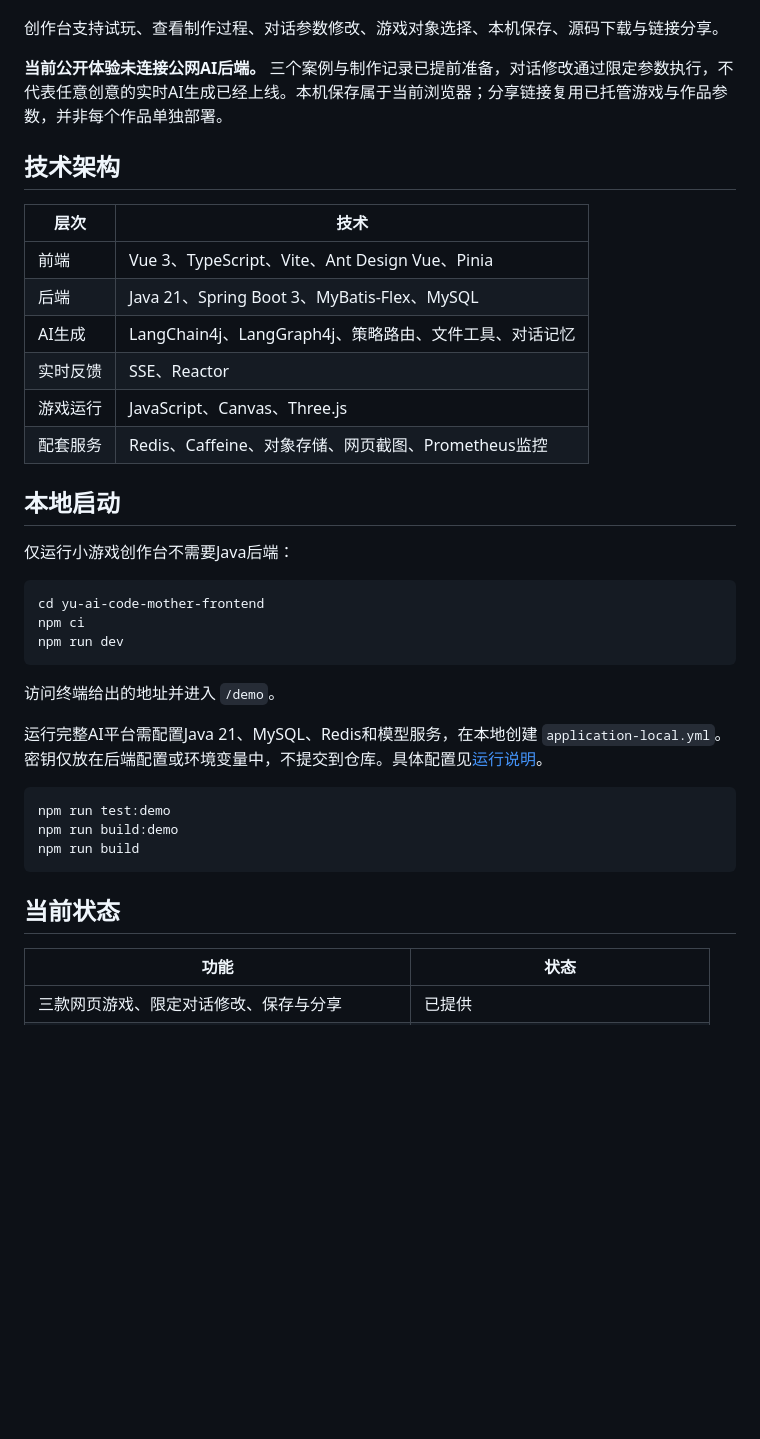
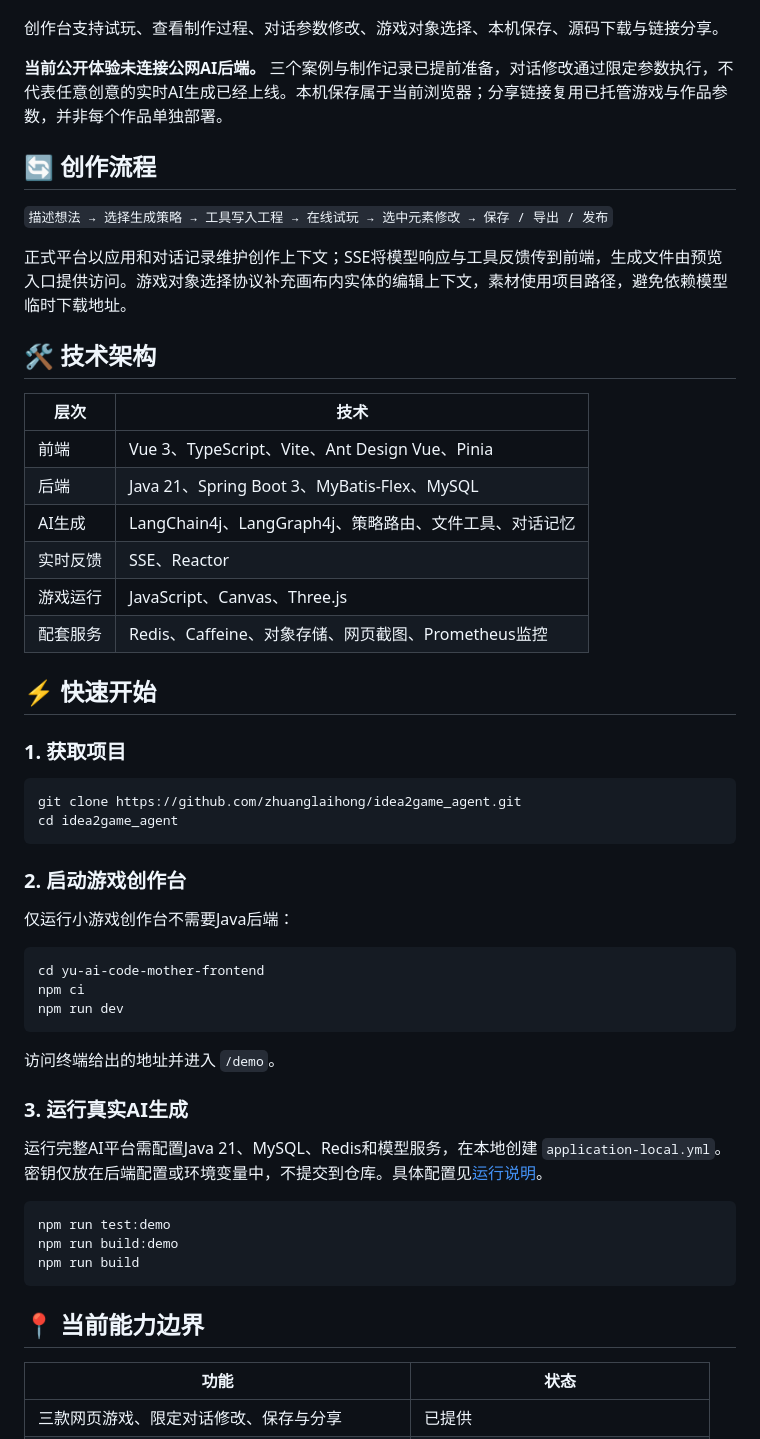
Before and after one commit to zhuanglaihong/idea2game_agent, a Markdown page: README.md, the part around the change printed below. GitHub-like rendering; blank space fills up the shorter version.

````diff
--- a/README.md
+++ b/README.md
@@ -54,7 +95,17 @@ Idea2Game Agent 面向个人创作者，围绕「描述玩法 → 生成工程
 
 **当前公开体验未连接公网AI后端。** 三个案例与制作记录已提前准备，对话修改通过限定参数执行，不代表任意创意的实时AI生成已经上线。本机保存属于当前浏览器；分享链接复用已托管游戏与作品参数，并非每个作品单独部署。
 
-## 技术架构
+<a id="workflow"></a>
+
+## 🔄 创作流程
+
+`描述想法 → 选择生成策略 → 工具写入工程 → 在线试玩 → 选中元素修改 → 保存 / 导出 / 发布`
+
+正式平台以应用和对话记录维护创作上下文；SSE将模型响应与工具反馈传到前端，生成文件由预览入口提供访问。游戏对象选择协议补充画布内实体的编辑上下文，素材使用项目路径，避免依赖模型临时下载地址。
+
+<a id="stack"></a>
+
+## 🛠️ 技术架构
 
 | 层次 | 技术 |
 | --- | --- |
@@ -65,7 +116,18 @@ Idea2Game Agent 面向个人创作者，围绕「描述玩法 → 生成工程
 | 游戏运行 | JavaScript、Canvas、Three.js |
 | 配套服务 | Redis、Caffeine、对象存储、网页截图、Prometheus监控 |
 
-## 本地启动
+<a id="quickstart"></a>
+
+## ⚡ 快速开始
+
+### 1. 获取项目
+
+```bash
+git clone https://github.com/zhuanglaihong/idea2game_agent.git
+cd idea2game_agent
+```
+
+### 2. 启动游戏创作台
 
 仅运行小游戏创作台不需要Java后端：
 
@@ -77,6 +139,8 @@ npm run dev
 
 访问终端给出的地址并进入 `/demo`。
 
+### 3. 运行真实AI生成
+
 运行完整AI平台需配置Java 21、MySQL、Redis和模型服务，在本地创建 `application-local.yml`。密钥仅放在后端配置或环境变量中，不提交到仓库。具体配置见[运行说明](GAME_DEMO.md)。
 
 ```bash
@@ -85,7 +149,7 @@ npm run build:demo
 npm run build
 ```
 
-## 当前状态
+## 📍 当前能力边界
 
 | 功能 | 状态 |
 | --- | --- |
````
Also changed, not shown: other parts of README.md (+49 -8 lines), docs/screenshots/game-assets.png (added), docs/screenshots/game-element-editing.png (added), docs/screenshots/game-workspace.png (added).
